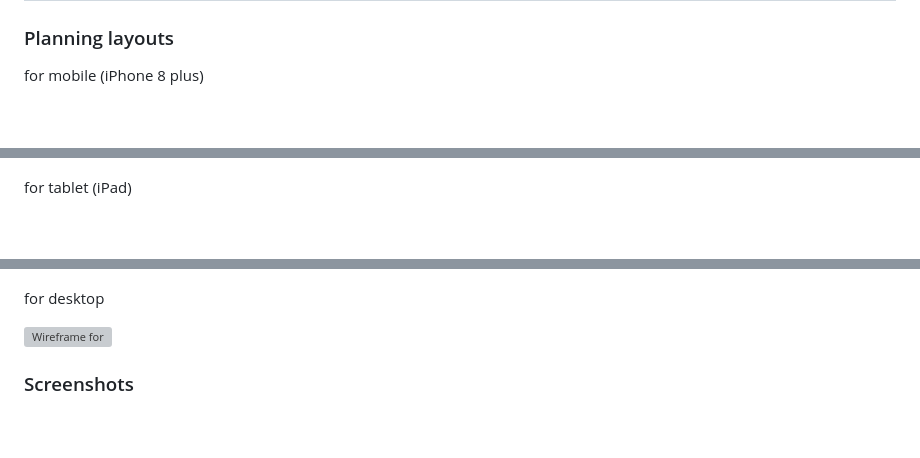
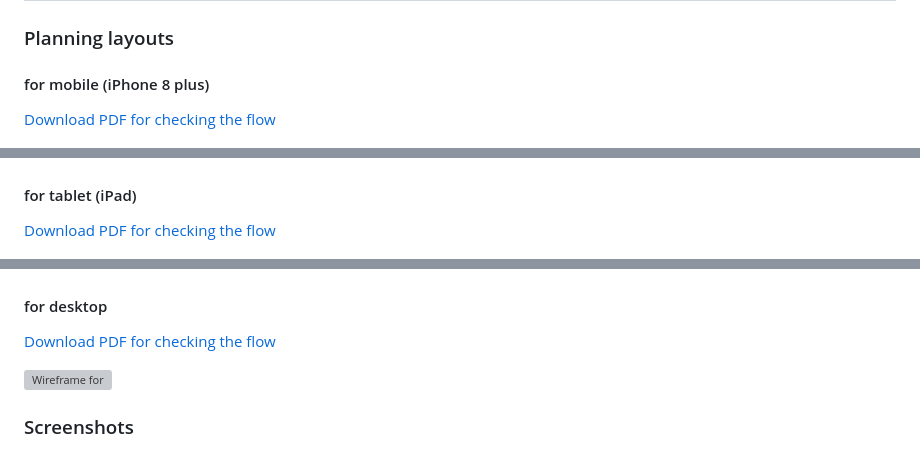
Before and after one commit to jasonkim7288/rails_tutor_booking, a Markdown page: README.md, 3 parts joined by grey strips. Rendered like a GitHub page; blank space fills up the shorter version; grey boxes are pictures that could not be loaded.

```diff
--- a/README.md
+++ b/README.md
@@ -37,15 +37,21 @@ Most of aspiring developers have very little chance to present, lecture, or disc
 
 # Screenshots
 ### Planning layouts
-for mobile (iPhone 8 plus)
+#### for mobile (iPhone 8 plus)
+
+<a href="docs/DevTutorBookingApp-Mobile.pdf">Download PDF for checking the flow</a>
 
 ![Wireframe for iPhon 8 plus](docs/Wireframe_mobile.png)
 
-for tablet (iPad)
+#### for tablet (iPad)
+
+<a href="docs/DevTutorBookingApp-Tablet.pdf">Download PDF for checking the flow</a>
 
 ![Wireframe for iPad pro](docs/Wireframe_tablet.png)
 
-for desktop
+#### for desktop
+
+<a href="docs/DevTutorBookingApp-Desktop.pdf">Download PDF for checking the flow</a>
 
 ![Wireframe for](docs/Wireframe_desktop.png)
 
```
Also changed, not shown: other parts of README.md (+5 -0 lines), docs/ERD_DevTutorBooking.png (added), 3 other files.
